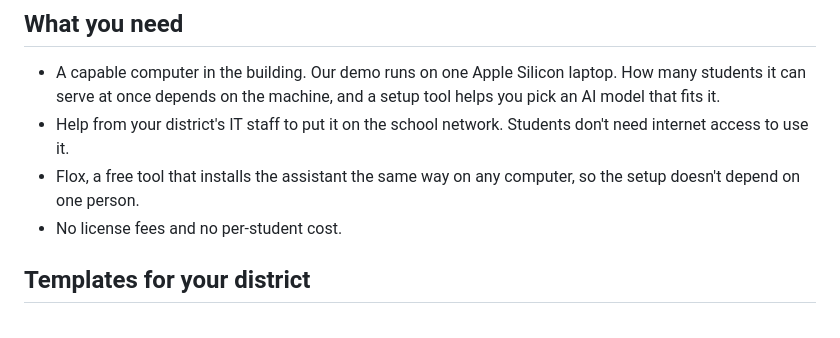
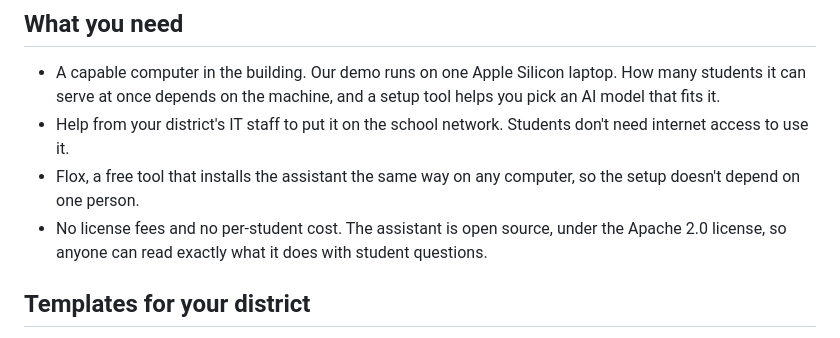
Before and after one commit to imkarrer/library-ai-lab, a Markdown page: docs/handout/librarian-handout.md, the part around the change. GitHub-like rendering.

Commit message:
docs/handout: say open source, now that the repo is Apache-2.0
Co-Authored-By: Claude Opus 5.5 <noreply@anthropic.com>

```diff
--- a/docs/handout/librarian-handout.md
+++ b/docs/handout/librarian-handout.md
@@ -122,7 +122,8 @@ a claim that we never had students' names. Nobody can check a claim that we dele
   internet access to use it.
 - Flox, a free tool that installs the assistant the same way on any computer, so the setup
   doesn't depend on one person.
-- No license fees and no per-student cost.
+- No license fees and no per-student cost. The assistant is open source, under the Apache 2.0
+  license, so anyone can read exactly what it does with student questions.
 
 ## Templates for your district
 
```
